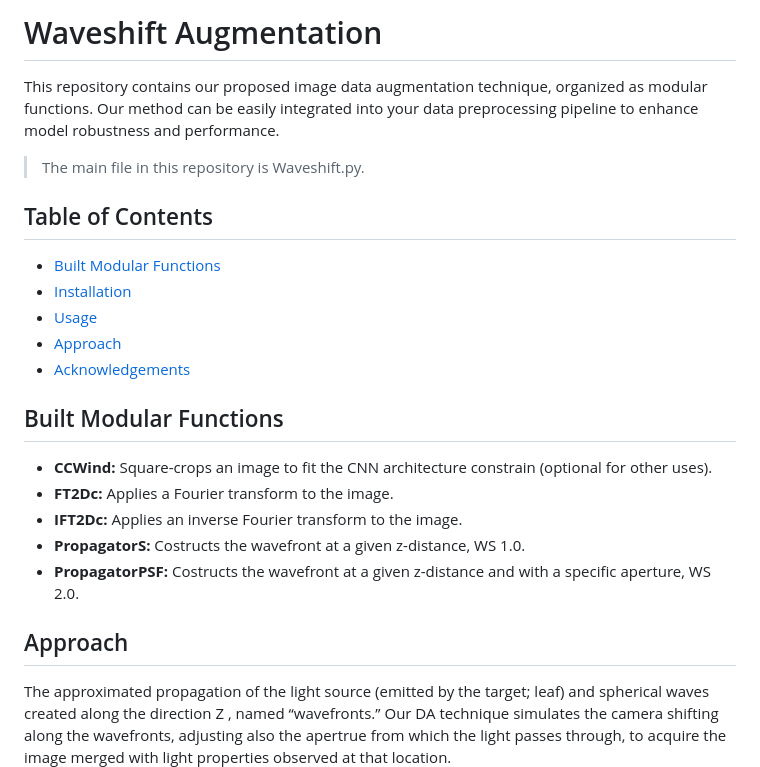
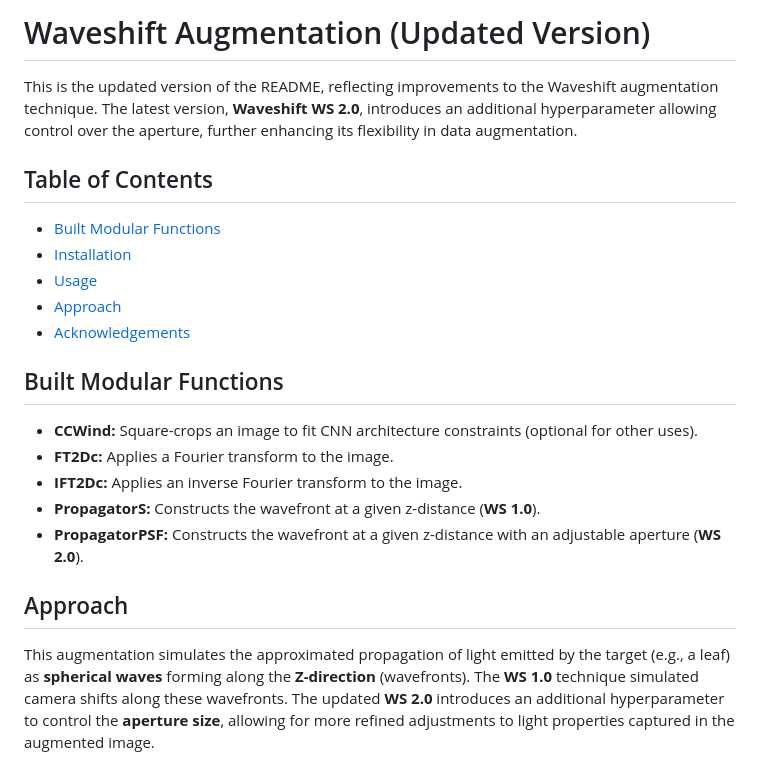
Before and after one commit to IyatomiLab/Waveshift_Augmentation, a Markdown page: README.md, the part around the change printed below. GitHub-like rendering.

```diff
--- a/README.md
+++ b/README.md
@@ -1,5 +1,5 @@
-# Waveshift Augmentation
-This repository contains our proposed image data augmentation technique, organized as modular functions. Our method can be easily integrated into your data preprocessing pipeline to enhance model robustness and performance.
-> The main file in this repository is Waveshift.py.
+# Waveshift Augmentation (Updated Version)
+
+This is the updated version of the README, reflecting improvements to the Waveshift augmentation technique. The latest version, **Waveshift WS 2.0**, introduces an additional hyperparameter allowing control over the aperture, further enhancing its flexibility in data augmentation.
 
 ## Table of Contents
@@ -11,14 +11,16 @@ This repository contains our proposed image data augmentation technique, organiz
 
 ## Built Modular Functions
 
-- **CCWind:** Square-crops an image to fit the CNN architecture constrain (optional for other uses).
+- **CCWind:** Square-crops an image to fit CNN architecture constraints (optional for other uses).
 - **FT2Dc:** Applies a Fourier transform to the image.
 - **IFT2Dc:** Applies an inverse Fourier transform to the image.
-- **PropagatorS:** Costructs the wavefront at a given z-distance, WS 1.0.
-- **PropagatorPSF:** Costructs the wavefront at a given z-distance and with a specific aperture, WS 2.0.
+- **PropagatorS:** Constructs the wavefront at a given z-distance (**WS 1.0**).
+- **PropagatorPSF:** Constructs the wavefront at a given z-distance with an adjustable aperture (**WS 2.0**).
 
 ## Approach
-The approximated propagation of the light source (emitted by the target; leaf) and spherical waves created along the direction Z , named “wavefronts.” Our DA technique simulates the camera shifting along the wavefronts, adjusting also the apertrue from which the light passes through, to acquire the image merged with light properties observed at that location.
+
+This augmentation simulates the approximated propagation of light emitted by the target (e.g., a leaf) as **spherical waves** forming along the **Z-direction** (wavefronts). The **WS 1.0** technique simulated camera shifts along these wavefronts. The updated **WS 2.0** introduces an additional hyperparameter to control the **aperture size**, allowing for more refined adjustments to light properties captured in the augmented image.
+
 ![Augmentation Approach](Light_propagation.PNG)
 
 ## Installation
```
Also changed, not shown: other parts of README.md (+21 -8 lines).
